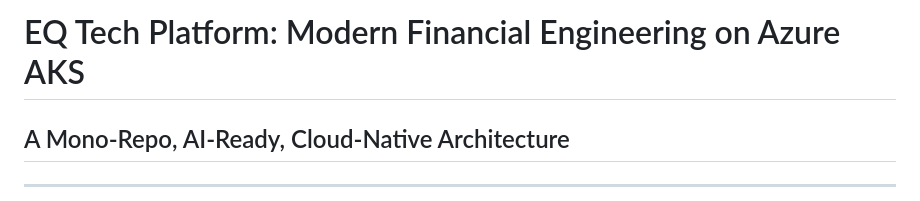
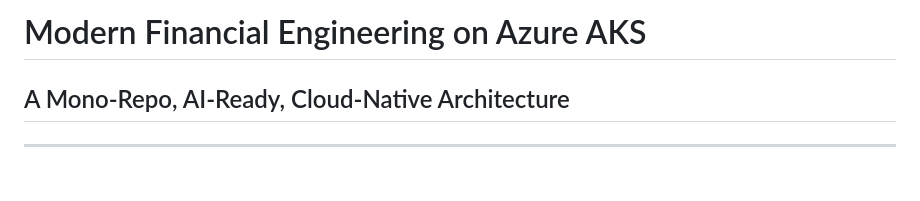
Before and after one commit to ColumbiaDataScienceCorporation/eq_tech, a Markdown page: docs/mono_slides.md, the part around the change. GitHub-like rendering; blank space fills up the shorter version.

Commit message:
docs: update slide deck title to Modern Financial Engineering on Azure AKS

```diff
--- a/docs/mono_slides.md
+++ b/docs/mono_slides.md
@@ -1,4 +1,4 @@
-# EQ Tech Platform: Modern Financial Engineering on Azure AKS
+# Modern Financial Engineering on Azure AKS
 ## A Mono-Repo, AI-Ready, Cloud-Native Architecture
 
 ---
```
